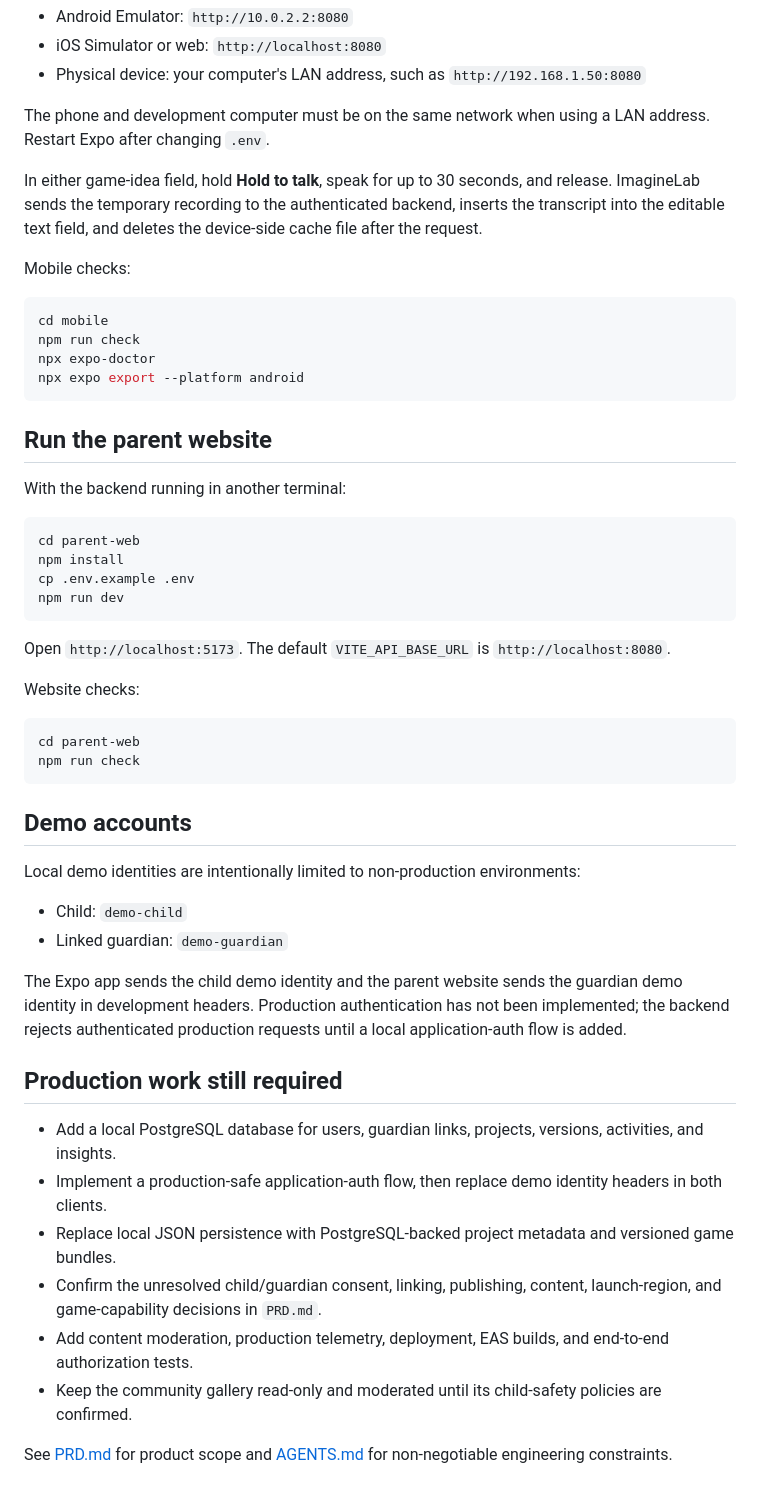
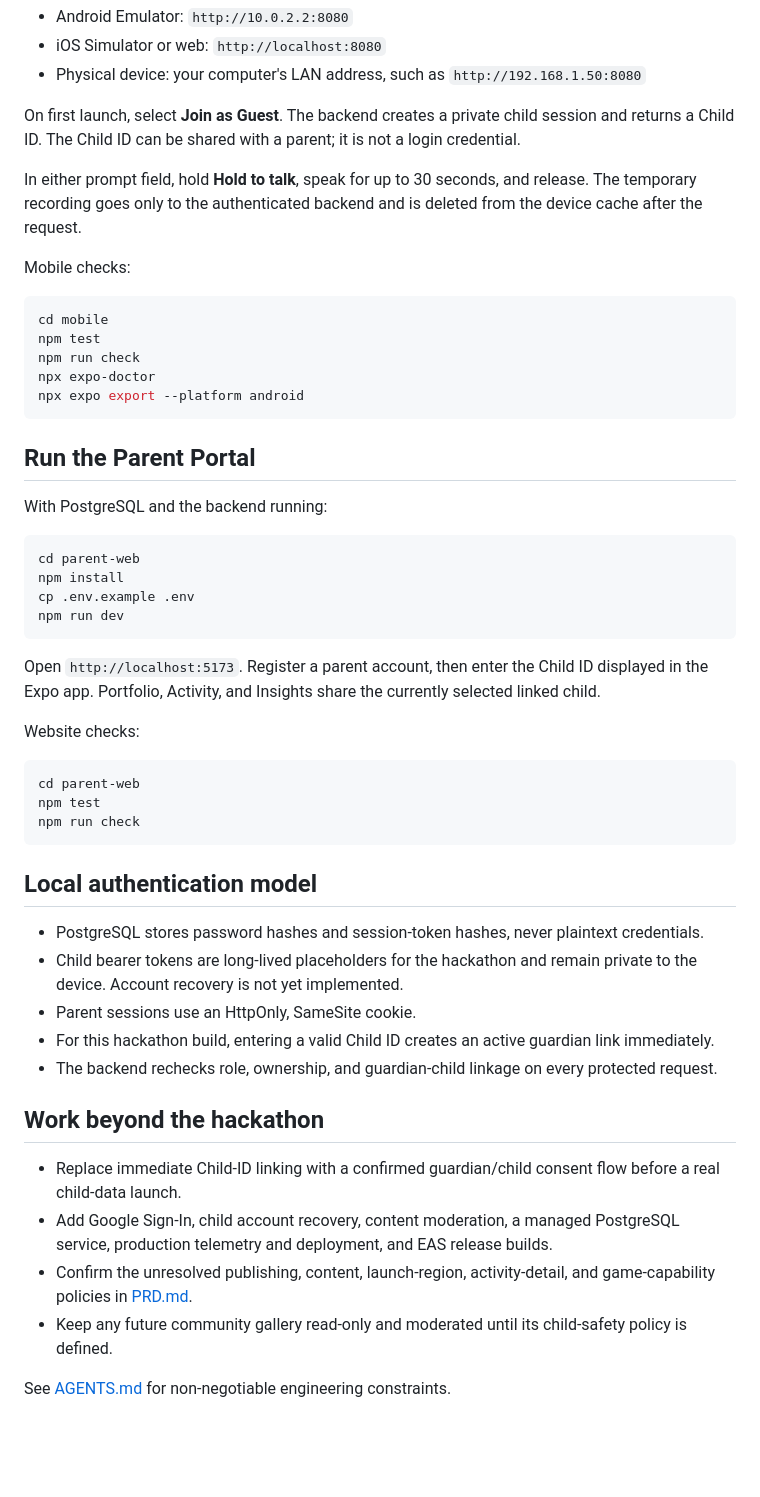
Before and after one commit to jewoolee0502/OpenAI-Build-Week, a Markdown page: README.md, the part around one of its changes. Rendered like a GitHub page; blank space fills up the shorter version.

````diff
--- a/README.md
+++ b/README.md
@@ -58,22 +79,26 @@ Set `EXPO_PUBLIC_API_BASE_URL` in `mobile/.env`:
 - iOS Simulator or web: `http://localhost:8080`
 - Physical device: your computer's LAN address, such as `http://192.168.1.50:8080`
 
-The phone and development computer must be on the same network when using a LAN address. Restart Expo after changing `.env`.
+On first launch, select **Join as Guest**. The backend creates a private child session and returns a
+Child ID. The Child ID can be shared with a parent; it is not a login credential.
 
-In either game-idea field, hold **Hold to talk**, speak for up to 30 seconds, and release. ImagineLab sends the temporary recording to the authenticated backend, inserts the transcript into the editable text field, and deletes the device-side cache file after the request.
+In either prompt field, hold **Hold to talk**, speak for up to 30 seconds, and release. The temporary
+recording goes only to the authenticated backend and is deleted from the device cache after the
+request.
 
 Mobile checks:
 
 ```bash
 cd mobile
+npm test
 npm run check
 npx expo-doctor
 npx expo export --platform android
 ```
 
-## Run the parent website
+## Run the Parent Portal
 
-With the backend running in another terminal:
+With PostgreSQL and the backend running:
 
 ```bash
 cd parent-web
@@ -82,31 +107,34 @@ cp .env.example .env
 npm run dev
 ```
 
-Open `http://localhost:5173`. The default `VITE_API_BASE_URL` is `http://localhost:8080`.
+Open `http://localhost:5173`. Register a parent account, then enter the Child ID displayed in the
+Expo app. Portfolio, Activity, and Insights share the currently selected linked child.
 
 Website checks:
 
 ```bash
 cd parent-web
+npm test
 npm run check
 ```
 
-## Demo accounts
+## Local authentication model
 
-Local demo identities are intentionally limited to non-production environments:
+- PostgreSQL stores password hashes and session-token hashes, never plaintext credentials.
+- Child bearer tokens are long-lived placeholders for the hackathon and remain private to the
+  device. Account recovery is not yet implemented.
+- Parent sessions use an HttpOnly, SameSite cookie.
+- For this hackathon build, entering a valid Child ID creates an active guardian link immediately.
+- The backend rechecks role, ownership, and guardian-child linkage on every protected request.
 
-- Child: `demo-child`
-- Linked guardian: `demo-guardian`
+## Work beyond the hackathon
 
-The Expo app sends the child demo identity and the parent website sends the guardian demo identity in development headers. Production authentication has not been implemented; the backend rejects authenticated production requests until a local application-auth flow is added.
+- Replace immediate Child-ID linking with a confirmed guardian/child consent flow before a real
+  child-data launch.
+- Add Google Sign-In, child account recovery, content moderation, a managed PostgreSQL service,
+  production telemetry and deployment, and EAS release builds.
+- Confirm the unresolved publishing, content, launch-region, activity-detail, and game-capability
+  policies in [PRD.md](./PRD.md).
+- Keep any future community gallery read-only and moderated until its child-safety policy is defined.
 
-## Production work still required
-
-- Add a local PostgreSQL database for users, guardian links, projects, versions, activities, and insights.
-- Implement a production-safe application-auth flow, then replace demo identity headers in both clients.
-- Replace local JSON persistence with PostgreSQL-backed project metadata and versioned game bundles.
-- Confirm the unresolved child/guardian consent, linking, publishing, content, launch-region, and game-capability decisions in `PRD.md`.
-- Add content moderation, production telemetry, deployment, EAS builds, and end-to-end authorization tests.
-- Keep the community gallery read-only and moderated until its child-safety policies are confirmed.
-
-See [PRD.md](./PRD.md) for product scope and [AGENTS.md](./AGENTS.md) for non-negotiable engineering constraints.
+See [AGENTS.md](./AGENTS.md) for non-negotiable engineering constraints.
````
Also changed, not shown: other parts of README.md (+41 -20 lines).
